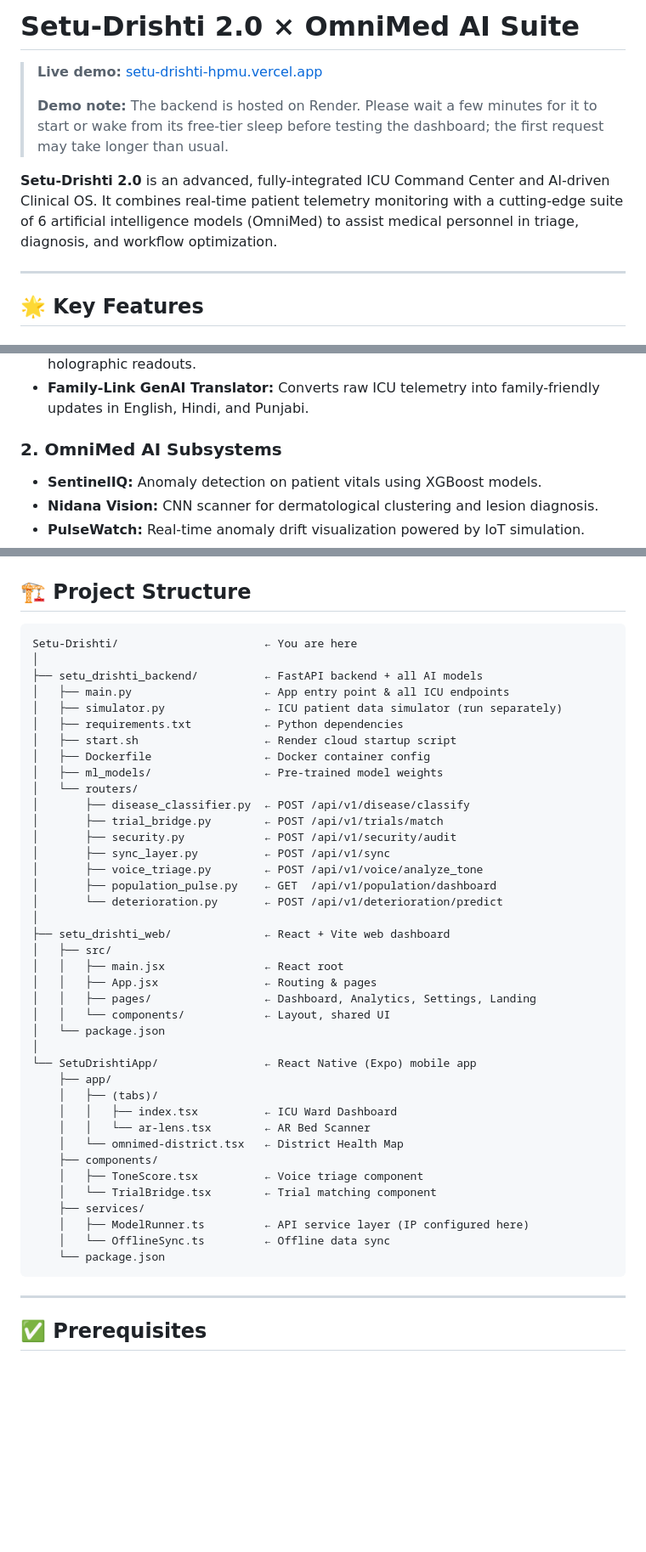
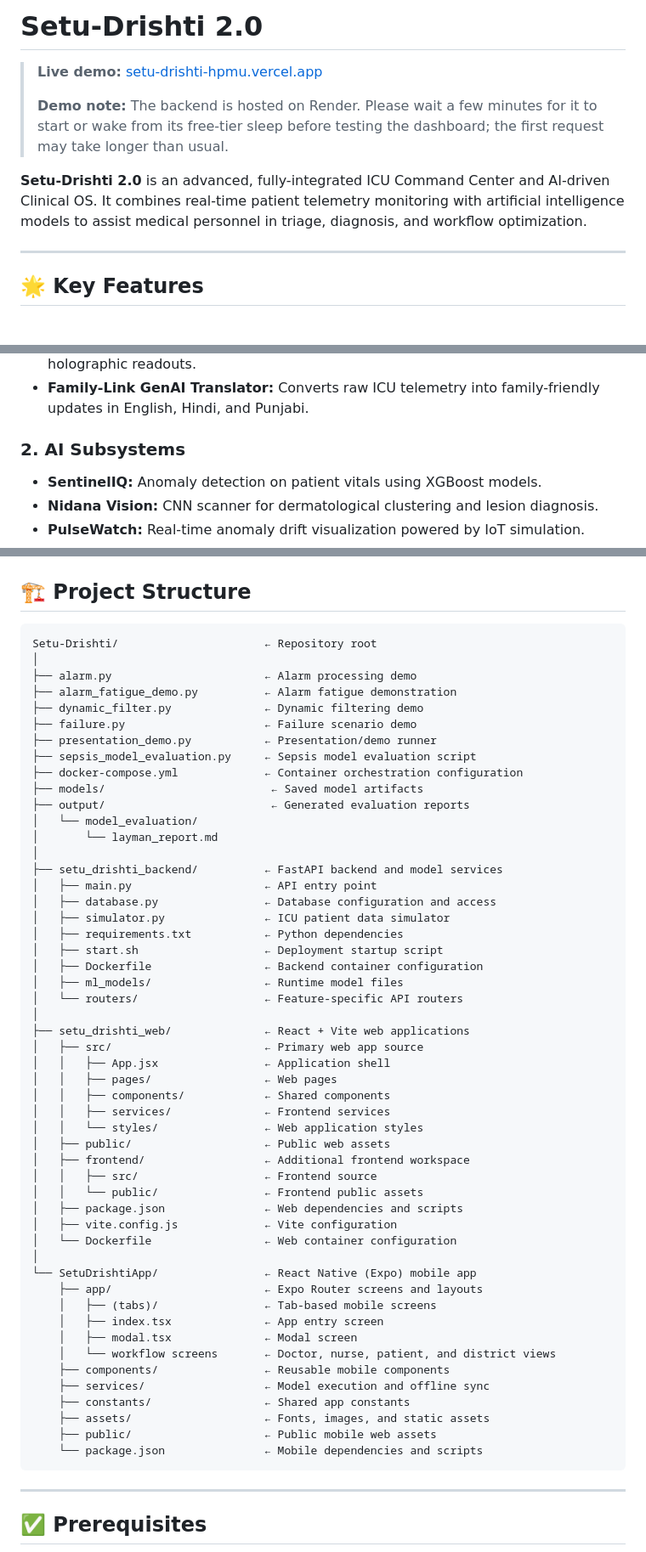
Before and after one commit to piverine/SetuDrishti, a Markdown page: README.md, 3 parts joined by grey strips. Shown at 85% size. Drawn GitHub-style; blank space fills up the shorter version.

````diff
--- a/README.md
+++ b/README.md
@@ -1,10 +1,10 @@
-# Setu-Drishti 2.0 × OmniMed AI Suite
+# Setu-Drishti 2.0
 
 > **Live demo:** [setu-drishti-hpmu.vercel.app](https://setu-drishti-hpmu.vercel.app/)
 >
 > **Demo note:** The backend is hosted on Render. Please wait a few minutes for it to start or wake from its free-tier sleep before testing the dashboard; the first request may take longer than usual.
 
-**Setu-Drishti 2.0** is an advanced, fully-integrated ICU Command Center and AI-driven Clinical OS. It combines real-time patient telemetry monitoring with a cutting-edge suite of 6 artificial intelligence models (OmniMed) to assist medical personnel in triage, diagnosis, and workflow optimization.
+**Setu-Drishti 2.0** is an advanced, fully-integrated ICU Command Center and AI-driven Clinical OS. It combines real-time patient telemetry monitoring with artificial intelligence models to assist medical personnel in triage, diagnosis, and workflow optimization.
 
 ---
 
@@ -20,7 +20,7 @@
 - **AR Lens Bed Scanner:** Mobile AR camera — doctors scan bed QR codes for live holographic readouts.
 - **Family-Link GenAI Translator:** Converts raw ICU telemetry into family-friendly updates in English, Hindi, and Punjabi.
 
-### 2. OmniMed AI Subsystems
+### 2. AI Subsystems
 - **SentinelIQ:** Anomaly detection on patient vitals using XGBoost models.
 - **Nidana Vision:** CNN scanner for dermatological clustering and lesion diagnosis.
 - **PulseWatch:** Real-time anomaly drift visualization powered by IoT simulation.
@@ -33,45 +33,57 @@
 ## 🏗️ Project Structure
 
 ```
-Setu-Drishti/                      ← You are here
+Setu-Drishti/                      ← Repository root
 │
-├── setu_drishti_backend/          ← FastAPI backend + all AI models
-│   ├── main.py                    ← App entry point & all ICU endpoints
-│   ├── simulator.py               ← ICU patient data simulator (run separately)
+├── alarm.py                       ← Alarm processing demo
+├── alarm_fatigue_demo.py          ← Alarm fatigue demonstration
+├── dynamic_filter.py              ← Dynamic filtering demo
+├── failure.py                     ← Failure scenario demo
+├── presentation_demo.py           ← Presentation/demo runner
+├── sepsis_model_evaluation.py     ← Sepsis model evaluation script
+├── docker-compose.yml             ← Container orchestration configuration
+├── models/                         ← Saved model artifacts
+├── output/                         ← Generated evaluation reports
+│   └── model_evaluation/
+│       └── layman_report.md
+│
+├── setu_drishti_backend/          ← FastAPI backend and model services
+│   ├── main.py                    ← API entry point
+│   ├── database.py                ← Database configuration and access
+│   ├── simulator.py               ← ICU patient data simulator
 │   ├── requirements.txt           ← Python dependencies
-│   ├── start.sh                   ← Render cloud startup script
-│   ├── Dockerfile                 ← Docker container config
-│   ├── ml_models/                 ← Pre-trained model weights
-│   └── routers/
-│       ├── disease_classifier.py  ← POST /api/v1/disease/classify
-│       ├── trial_bridge.py        ← POST /api/v1/trials/match
-│       ├── security.py            ← POST /api/v1/security/audit
-│       ├── sync_layer.py          ← POST /api/v1/sync
-│       ├── voice_triage.py        ← POST /api/v1/voice/analyze_tone
-│       ├── population_pulse.py    ← GET  /api/v1/population/dashboard
-│       └── deterioration.py       ← POST /api/v1/deterioration/predict
+│   ├── start.sh                   ← Deployment startup script
+│   ├── Dockerfile                 ← Backend container configuration
+│   ├── ml_models/                 ← Runtime model files
+│   └── routers/                   ← Feature-specific API routers
 │
-├── setu_drishti_web/              ← React + Vite web dashboard
-│   ├── src/
-│   │   ├── main.jsx               ← React root
-│   │   ├── App.jsx                ← Routing & pages
-│   │   ├── pages/                 ← Dashboard, Analytics, Settings, Landing
-│   │   └── components/            ← Layout, shared UI
-│   └── package.json
+├── setu_drishti_web/              ← React + Vite web applications
+│   ├── src/                       ← Primary web app source
+│   │   ├── App.jsx                ← Application shell
+│   │   ├── pages/                 ← Web pages
+│   │   ├── components/            ← Shared components
+│   │   ├── services/              ← Frontend services
+│   │   └── styles/                ← Web application styles
+│   ├── public/                    ← Public web assets
+│   ├── frontend/                  ← Additional frontend workspace
+│   │   ├── src/                   ← Frontend source
+│   │   └── public/                ← Frontend public assets
+│   ├── package.json               ← Web dependencies and scripts
+│   ├── vite.config.js             ← Vite configuration
+│   └── Dockerfile                 ← Web container configuration
 │
 └── SetuDrishtiApp/                ← React Native (Expo) mobile app
-    ├── app/
-    │   ├── (tabs)/
-    │   │   ├── index.tsx          ← ICU Ward Dashboard
-    │   │   └── ar-lens.tsx        ← AR Bed Scanner
-    │   └── omnimed-district.tsx   ← District Health Map
-    ├── components/
-    │   ├── ToneScore.tsx          ← Voice triage component
-    │   └── TrialBridge.tsx        ← Trial matching component
-    ├── services/
-    │   ├── ModelRunner.ts         ← API service layer (IP configured here)
-    │   └── OfflineSync.ts         ← Offline data sync
-    └── package.json
+    ├── app/                       ← Expo Router screens and layouts
+    │   ├── (tabs)/                ← Tab-based mobile screens
+    │   ├── index.tsx              ← App entry screen
+    │   ├── modal.tsx              ← Modal screen
+    │   └── workflow screens       ← Doctor, nurse, patient, and district views
+    ├── components/                ← Reusable mobile components
+    ├── services/                  ← Model execution and offline sync
+    ├── constants/                 ← Shared app constants
+    ├── assets/                    ← Fonts, images, and static assets
+    ├── public/                    ← Public mobile web assets
+    └── package.json               ← Mobile dependencies and scripts
 ```
 
 ---
````
Also changed, not shown: other parts of README.md (+1 -5 lines).
